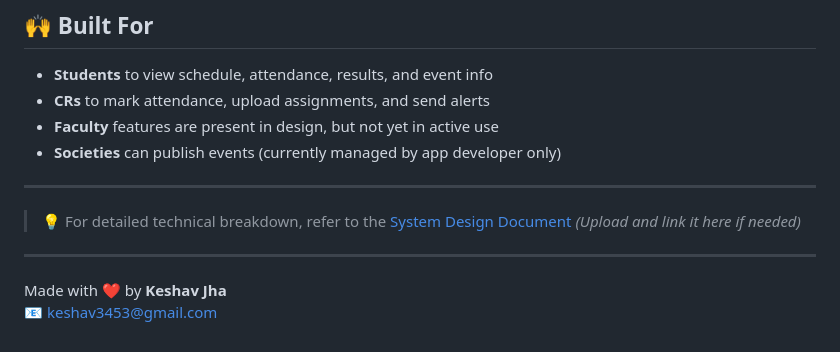
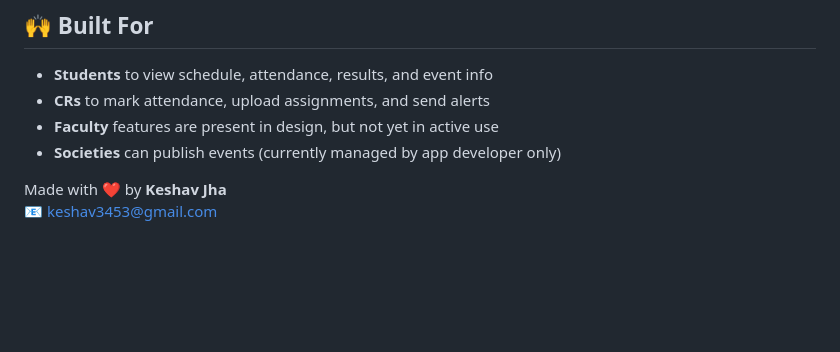
Before and after one commit to JKeshav9io/DTU-Flux, a Markdown page: README.md, the part around the change. GitHub-like rendering; blank space fills up the shorter version.

```diff
--- a/README.md
+++ b/README.md
@@ -67,11 +67,5 @@ DTU-Flux brings together various academic modules and integrates them into one u
 - **Faculty** features are present in design, but not yet in active use
 - **Societies** can publish events (currently managed by app developer only)
 
----
-
-> 💡 For detailed technical breakdown, refer to the [System Design Document](#) *(Upload and link it here if needed)*
-
----
-
 Made with ❤️ by **Keshav Jha**
 📧 [keshav3453@gmail.com](mailto:keshav3453@gmail.com)
```
